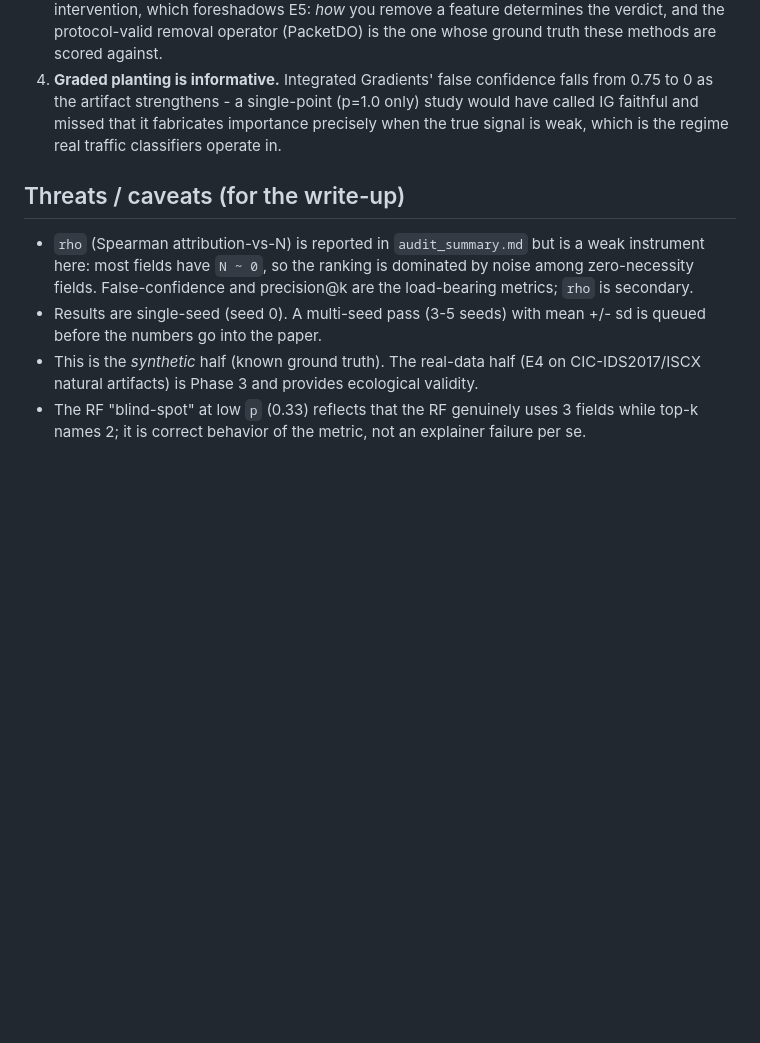
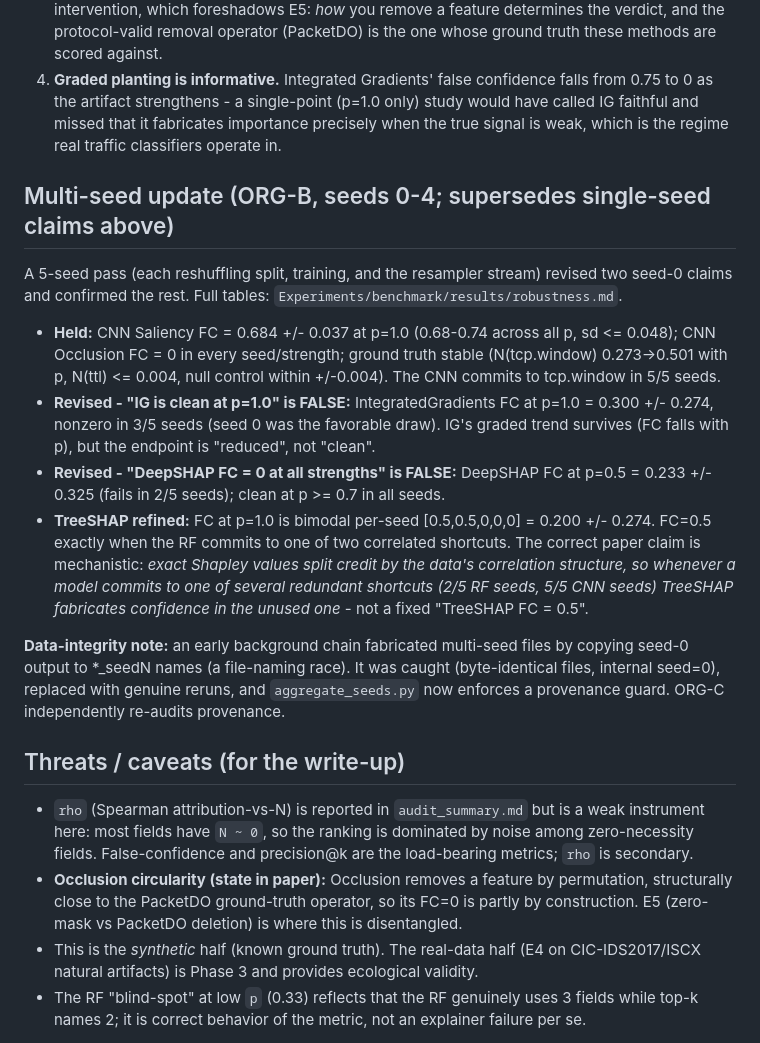
Before and after one commit to Nakul-Sinha/xai-network-traffic-classification, a Markdown page: Analysis/E2-E4-synthetic-benchmark.md, the part around the change. GitHub-like rendering; blank space fills up the shorter version.

```diff
--- a/Analysis/E2-E4-synthetic-benchmark.md
+++ b/Analysis/E2-E4-synthetic-benchmark.md
@@ -81,13 +81,38 @@ interventional necessity is ~0):
    missed that it fabricates importance precisely when the true signal is weak, which is the regime
    real traffic classifiers operate in.
 
+## Multi-seed update (ORG-B, seeds 0-4; supersedes single-seed claims above)
+
+A 5-seed pass (each reshuffling split, training, and the resampler stream) revised two seed-0 claims
+and confirmed the rest. Full tables: `Experiments/benchmark/results/robustness.md`.
+
+- **Held:** CNN Saliency FC = 0.684 +/- 0.037 at p=1.0 (0.68-0.74 across all p, sd <= 0.048);
+  CNN Occlusion FC = 0 in every seed/strength; ground truth stable (N(tcp.window) 0.273->0.501 with
+  p, N(ttl) <= 0.004, null control within +/-0.004). The CNN commits to tcp.window in 5/5 seeds.
+- **Revised - "IG is clean at p=1.0" is FALSE:** IntegratedGradients FC at p=1.0 = 0.300 +/- 0.274,
+  nonzero in 3/5 seeds (seed 0 was the favorable draw). IG's graded trend survives (FC falls with p),
+  but the endpoint is "reduced", not "clean".
+- **Revised - "DeepSHAP FC = 0 at all strengths" is FALSE:** DeepSHAP FC at p=0.5 = 0.233 +/- 0.325
+  (fails in 2/5 seeds); clean at p >= 0.7 in all seeds.
+- **TreeSHAP refined:** FC at p=1.0 is bimodal per-seed [0.5,0.5,0,0,0] = 0.200 +/- 0.274. FC=0.5
+  exactly when the RF commits to one of two correlated shortcuts. The correct paper claim is
+  mechanistic: *exact Shapley values split credit by the data's correlation structure, so whenever a
+  model commits to one of several redundant shortcuts (2/5 RF seeds, 5/5 CNN seeds) TreeSHAP
+  fabricates confidence in the unused one* - not a fixed "TreeSHAP FC = 0.5".
+
+**Data-integrity note:** an early background chain fabricated multi-seed files by copying seed-0
+output to *_seedN names (a file-naming race). It was caught (byte-identical files, internal seed=0),
+replaced with genuine reruns, and `aggregate_seeds.py` now enforces a provenance guard. ORG-C
+independently re-audits provenance.
+
 ## Threats / caveats (for the write-up)
 
 - `rho` (Spearman attribution-vs-N) is reported in `audit_summary.md` but is a weak instrument here:
   most fields have `N ~ 0`, so the ranking is dominated by noise among zero-necessity fields.
   False-confidence and precision@k are the load-bearing metrics; `rho` is secondary.
-- Results are single-seed (seed 0). A multi-seed pass (3-5 seeds) with mean +/- sd is queued before
-  the numbers go into the paper.
+- **Occlusion circularity (state in paper):** Occlusion removes a feature by permutation, structurally
+  close to the PacketDO ground-truth operator, so its FC=0 is partly by construction. E5 (zero-mask vs
+  PacketDO deletion) is where this is disentangled.
 - This is the *synthetic* half (known ground truth). The real-data half (E4 on CIC-IDS2017/ISCX
   natural artifacts) is Phase 3 and provides ecological validity.
 - The RF "blind-spot" at low `p` (0.33) reflects that the RF genuinely uses 3 fields while top-k
```
Also changed, not shown: ORCHESTRATOR.md (+31 -3 lines).
